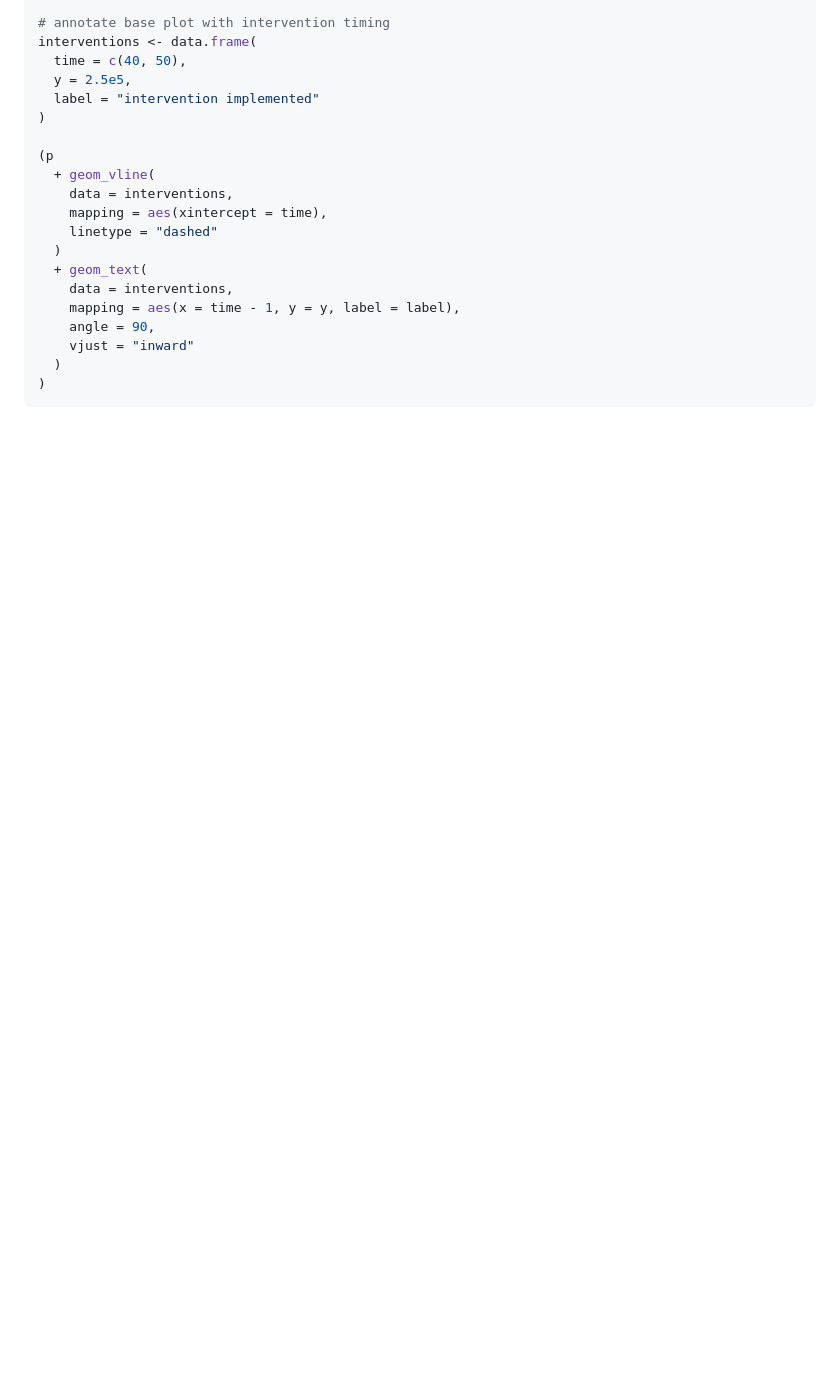
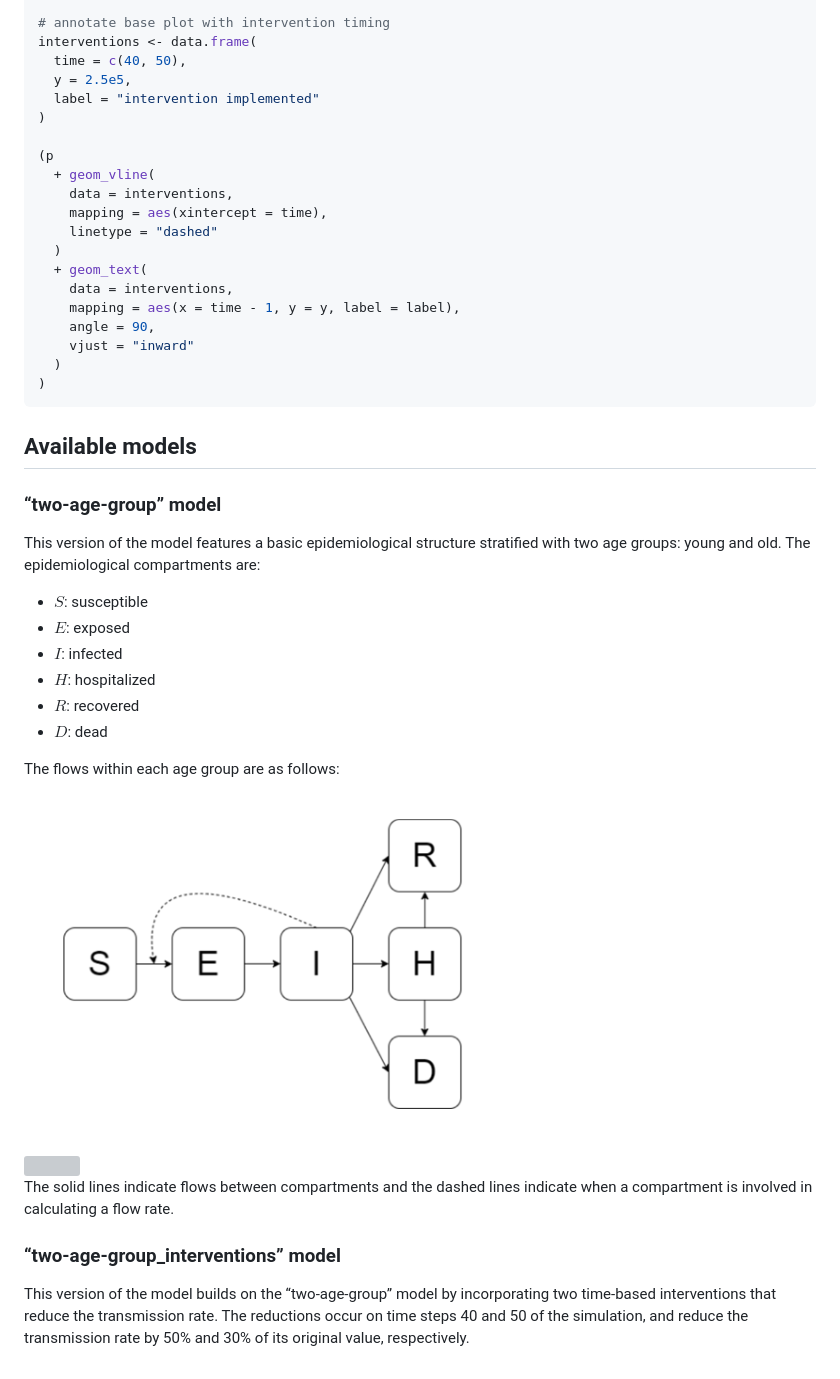
Before and after one commit to phac-nml-phrsd/EPACmodel, a Markdown page: README.md, the part around the change. GitHub-like rendering; pictures changed too: man/figures/README-two-age-groups_flow-diagram.png (added); blank space fills up the shorter version; grey boxes are pictures that could not be loaded.

Commit message:
testing model documentation idea

````diff
--- a/README.md
+++ b/README.md
@@ -232,3 +232,35 @@ interventions <- data.frame(
   )
 )
 ```
+
+## Available models
+
+### “two-age-group” model
+
+This version of the model features a basic epidemiological structure
+stratified with two age groups: young and old. The epidemiological
+compartments are:
+
+- $S$: susceptible
+- $E$: exposed
+- $I$: infected
+- $H$: hospitalized
+- $R$: recovered
+- $D$: dead
+
+The flows within each age group are as follows:
+
+![](man/figures/README-two-age-groups_flow-diagram.png)
+
+<img src="README-figs/flow-diagram.png" width="100%" />
+
+The solid lines indicate flows between compartments and the dashed lines
+indicate when a compartment is involved in calculating a flow rate.
+
+### “two-age-group_interventions” model
+
+This version of the model builds on the “two-age-group” model by
+incorporating two time-based interventions that reduce the transmission
+rate. The reductions occur on time steps 40 and 50 of the simulation,
+and reduce the transmission rate by 50% and 30% of its original value,
+respectively.
````
Also changed, not shown: 3 other files.
